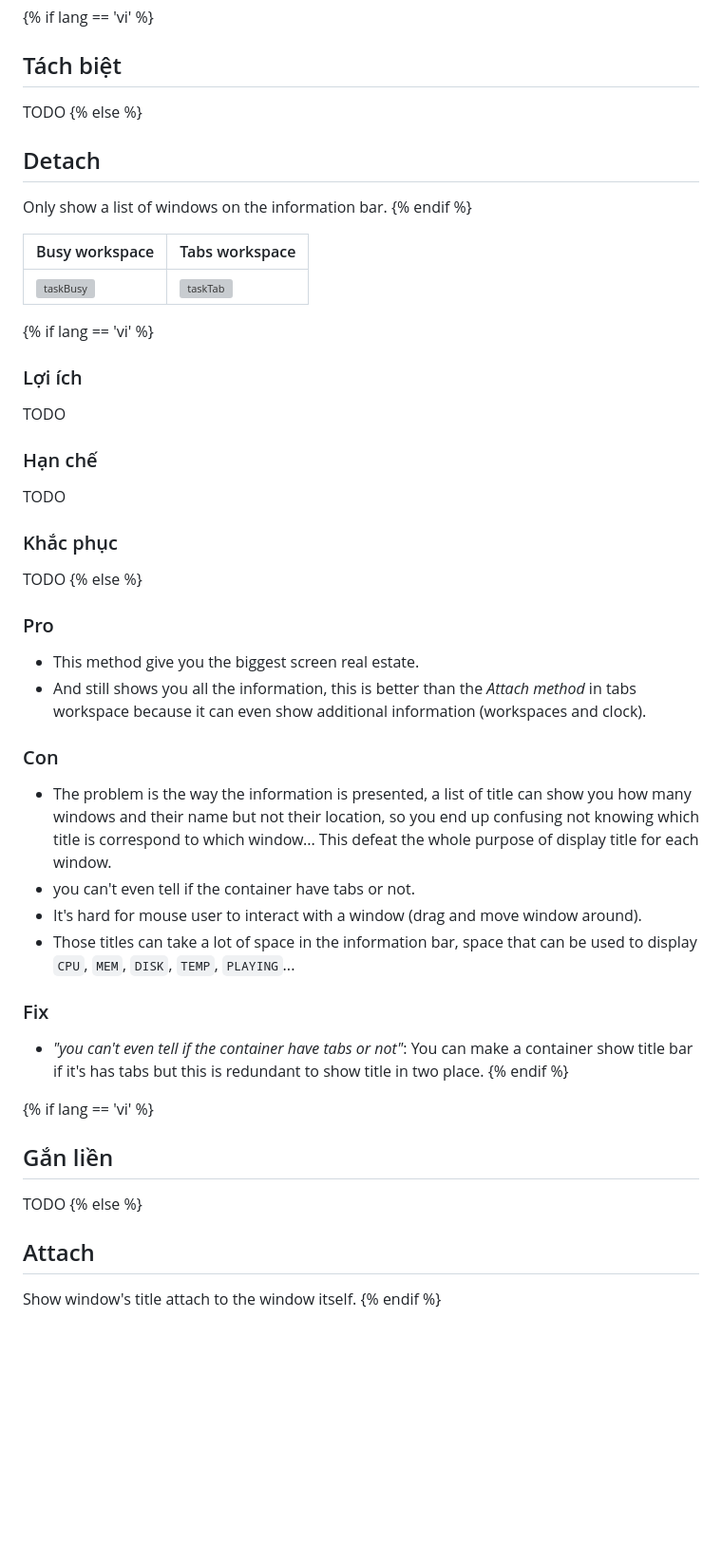
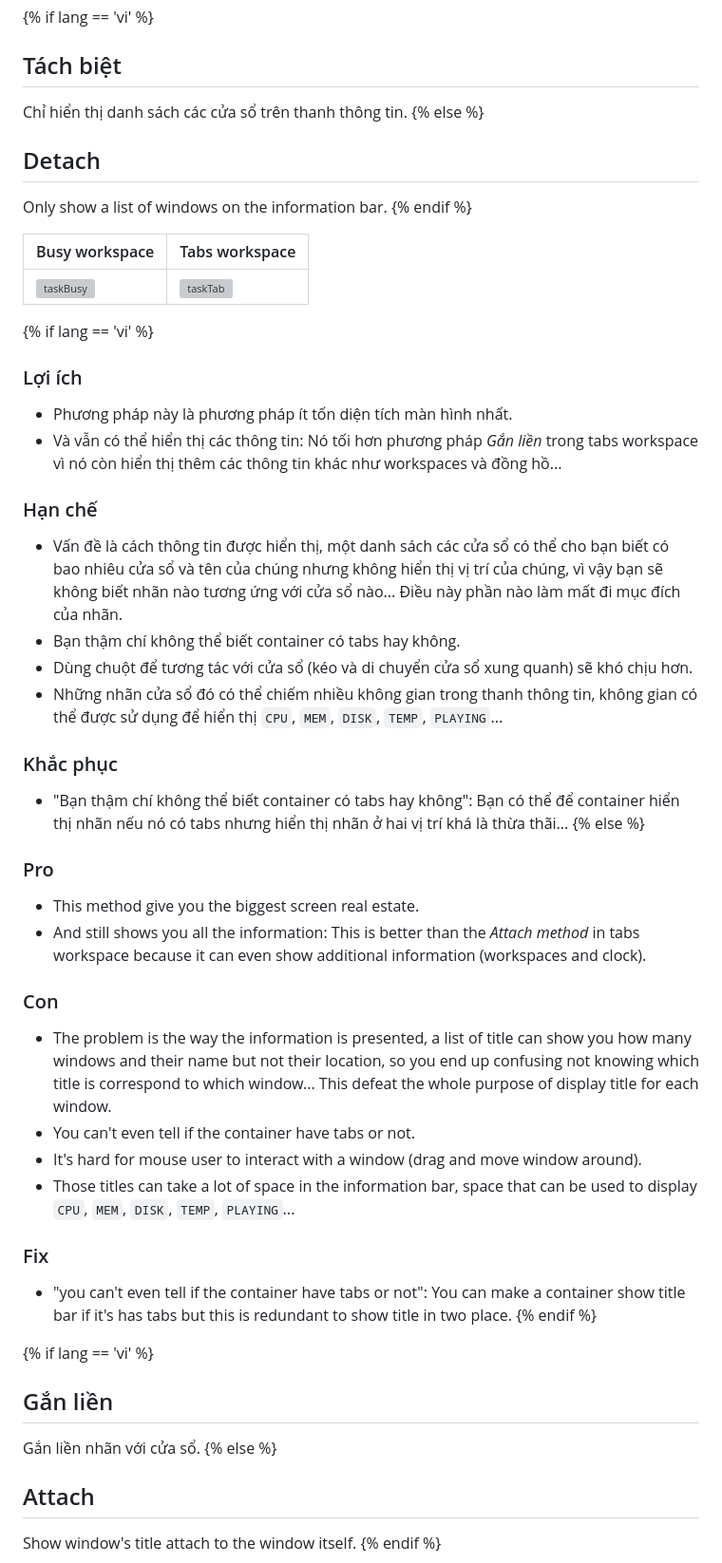
Before and after one commit to NNBnh/blog, a Markdown page: src/posts/11.md, the part around one of its changes. Shown at 95% size. Rendered like a GitHub page; blank space fills up the shorter version; grey boxes are pictures that could not be loaded.

```diff
--- a/src/posts/11.md
+++ b/src/posts/11.md
@@ -86,7 +90,7 @@ image: https://images.unsplash.com/photo-1621066063114-9a6cd3f1167b
 {% if lang == 'vi' %}
   ## Tách biệt
 
-  TODO
+  Chỉ hiển thị danh sách các cửa sổ trên thanh thông tin.
 {% else %}
   ## Detach
 
@@ -100,37 +104,41 @@ image: https://images.unsplash.com/photo-1621066063114-9a6cd3f1167b
 {% if lang == 'vi' %}
   ### Lợi ích
 
-  TODO
+  - Phương pháp này là phương pháp ít tốn diện tích màn hình nhất.
+  - Và vẫn có thể hiển thị các thông tin: Nó tối hơn phương pháp _Gắn liền_ trong tabs workspace vì nó còn hiển thị thêm các thông tin khác như workspaces và đồng hồ...
 
   ### Hạn chế
 
-  TODO
+  - Vấn đề là cách thông tin được hiển thị, một danh sách các cửa sổ có thể cho bạn biết có bao nhiêu cửa sổ và tên của chúng nhưng không hiển thị vị trí của chúng, vì vậy bạn sẽ không biết nhãn nào tương ứng với cửa sổ nào... Điều này phần nào làm mất đi mục đích của nhãn.
+  - Bạn thậm chí không thể biết container có tabs hay không.
+  - Dùng chuột để tương tác với cửa sổ (kéo và di chuyển cửa sổ xung quanh) sẽ khó chịu hơn.
+  - Những nhãn cửa sổ đó có thể chiếm nhiều không gian trong thanh thông tin, không gian có thể được sử dụng để hiển thị `CPU`, `MEM`, `DISK`, `TEMP`, `PLAYING`...
 
   ### Khắc phục
 
-  TODO
+  - "Bạn thậm chí không thể biết container có tabs hay không": Bạn có thể để container hiển thị nhãn nếu nó có tabs nhưng hiển thị nhãn ở hai vị trí khá là thừa thãi...
 {% else %}
   ### Pro
 
   - This method give you the biggest screen real estate.
-  - And still shows you all the information, this is better than the _Attach method_ in tabs workspace because it can even show additional information (workspaces and clock).
+  - And still shows you all the information: This is better than the _Attach method_ in tabs workspace because it can even show additional information (workspaces and clock).
 
   ### Con
 
   - The problem is the way the information is presented, a list of title can show you how many windows and their name but not their location, so you end up confusing not knowing which title is correspond to which window... This defeat the whole purpose of display title for each window.
-  - you can't even tell if the container have tabs or not.
+  - You can't even tell if the container have tabs or not.
   - It's hard for mouse user to interact with a window (drag and move window around).
   - Those titles can take a lot of space in the information bar, space that can be used to display `CPU`, `MEM`, `DISK`, `TEMP`, `PLAYING`...
 
   ### Fix
 
-  - _"you can't even tell if the container have tabs or not"_: You can make a container show title bar if it's has tabs but this is redundant to show title in two place.
+  - "you can't even tell if the container have tabs or not": You can make a container show title bar if it's has tabs but this is redundant to show title in two place.
 {% endif %}
 
 {% if lang == 'vi' %}
   ## Gắn liền
 
-  TODO
+  Gắn liền nhãn với cửa sổ.
 {% else %}
   ## Attach
 
```
Also changed, not shown: other parts of src/posts/11.md (+29 -18 lines).
